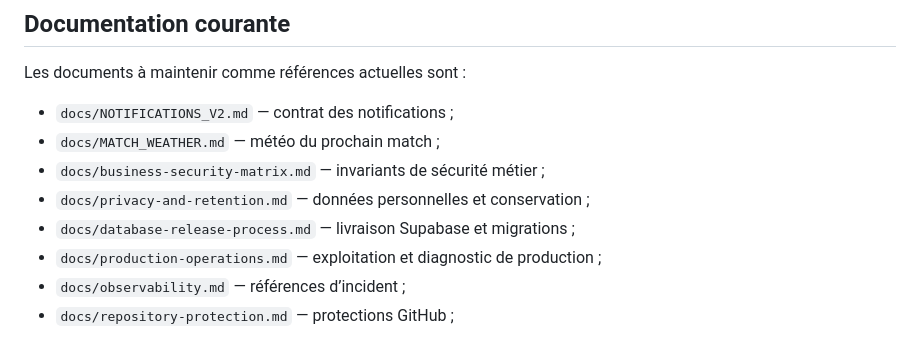
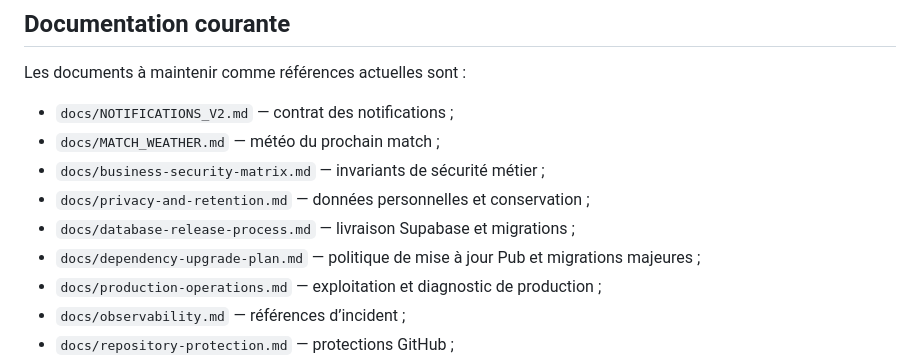
Before and after one commit to samihchaa-wq/AS-Grinta, a Markdown page: README.md, the part around the change. Drawn GitHub-style.

Commit message:
Reference dependency upgrade plan

```diff
--- a/README.md
+++ b/README.md
@@ -129,6 +129,7 @@ Les documents à maintenir comme références actuelles sont :
 - `docs/business-security-matrix.md` — invariants de sécurité métier ;
 - `docs/privacy-and-retention.md` — données personnelles et conservation ;
 - `docs/database-release-process.md` — livraison Supabase et migrations ;
+- `docs/dependency-upgrade-plan.md` — politique de mise à jour Pub et migrations majeures ;
 - `docs/production-operations.md` — exploitation et diagnostic de production ;
 - `docs/observability.md` — références d’incident ;
 - `docs/repository-protection.md` — protections GitHub ;
```
